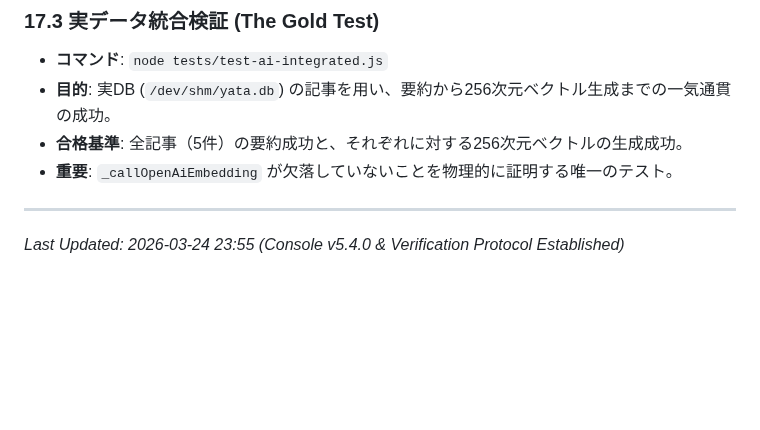
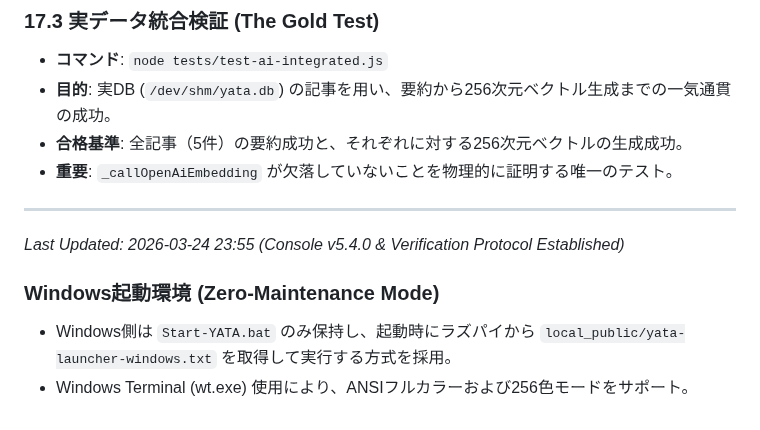
Before and after one commit to Boncoli/YATA-GAS, a Markdown page: PROJECT_GUIDE.md, the part around the change. GitHub-like rendering; blank space fills up the shorter version.

Commit message:
docs: 2026-03-25 統合・修正・環境改善の実績を記録

```diff
--- a/PROJECT_GUIDE.md
+++ b/PROJECT_GUIDE.md
@@ -708,3 +708,7 @@ OpenAI が導入した「データ共有同意による無料（または低価
 
 ---
 *Last Updated: 2026-03-24 23:55 (Console v5.4.0 & Verification Protocol Established)*
+
+### Windows起動環境 (Zero-Maintenance Mode)
+- Windows側は `Start-YATA.bat` のみ保持し、起動時にラズパイから `local_public/yata-launcher-windows.txt` を取得して実行する方式を採用。
+- Windows Terminal (wt.exe) 使用により、ANSIフルカラーおよび256色モードをサポート。
```
